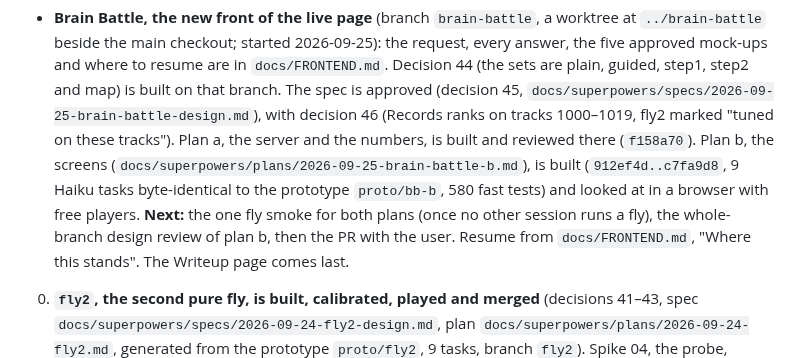
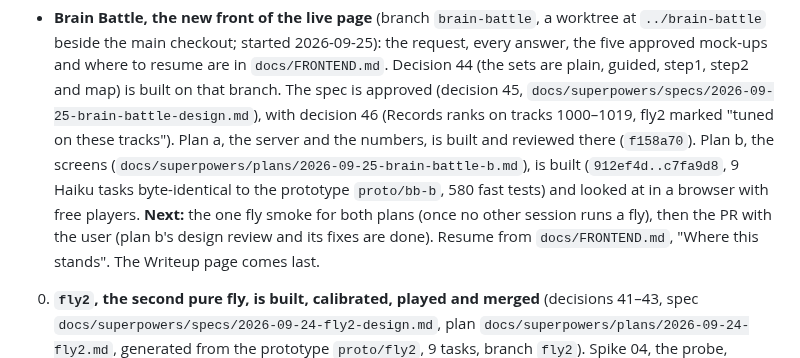
Before and after one commit to zack-maz/brain-runners, a Markdown page: docs/NEXT.md, the part around the change. GitHub-like rendering.

```diff
--- a/docs/NEXT.md
+++ b/docs/NEXT.md
@@ -106,7 +106,7 @@ Phases 1 to 5 are built and on `main` (phase 5 was PR #4, merged 2026-09-21). Be
   built and reviewed there (`f158a70`). Plan b, the screens (`docs/superpowers/plans/2026-09-25-brain-battle-b.md`),
   is built (`912ef4d..c7fa9d8`, 9 Haiku tasks byte-identical to the prototype `proto/bb-b`, 580 fast tests) and
   looked at in a browser with free players. **Next:** the one fly smoke for both plans (once no other session runs
-  a fly), the whole-branch design review of plan b, then the PR with the user. Resume from `docs/FRONTEND.md`,
+  a fly), then the PR with the user (plan b's design review and its fixes are done). Resume from `docs/FRONTEND.md`,
   "Where this stands". The Writeup page comes last.
 0. **`fly2`, the second pure fly, is built, calibrated, played and merged** (decisions 41–43, spec
    `docs/superpowers/specs/2026-09-24-fly2-design.md`, plan `docs/superpowers/plans/2026-09-24-fly2.md`, generated
```
Also changed, not shown: docs/FRONTEND.md (+12 -2 lines).
